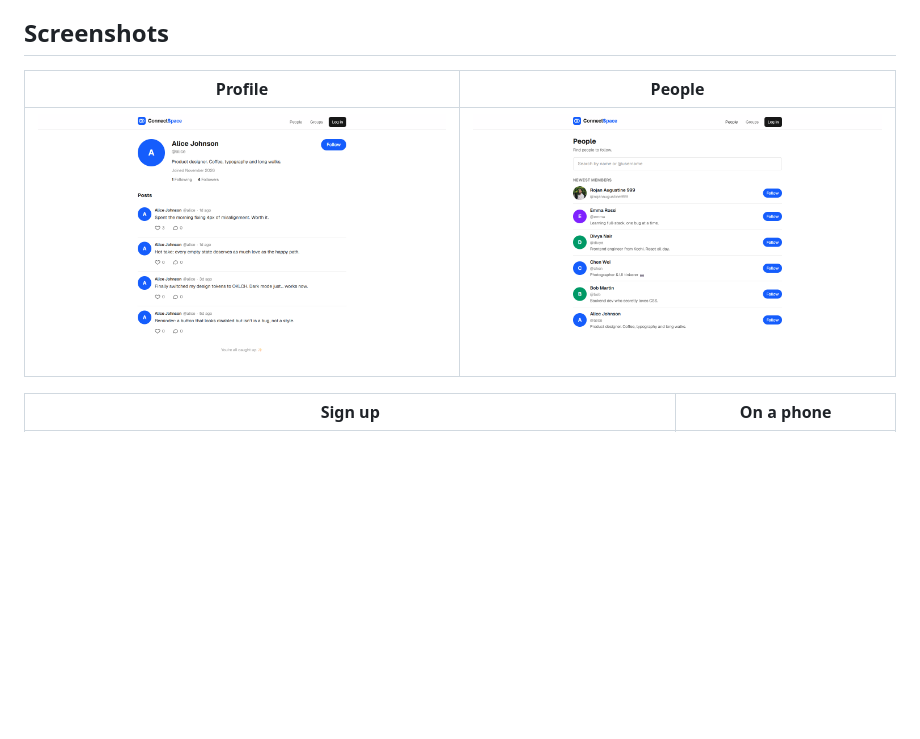
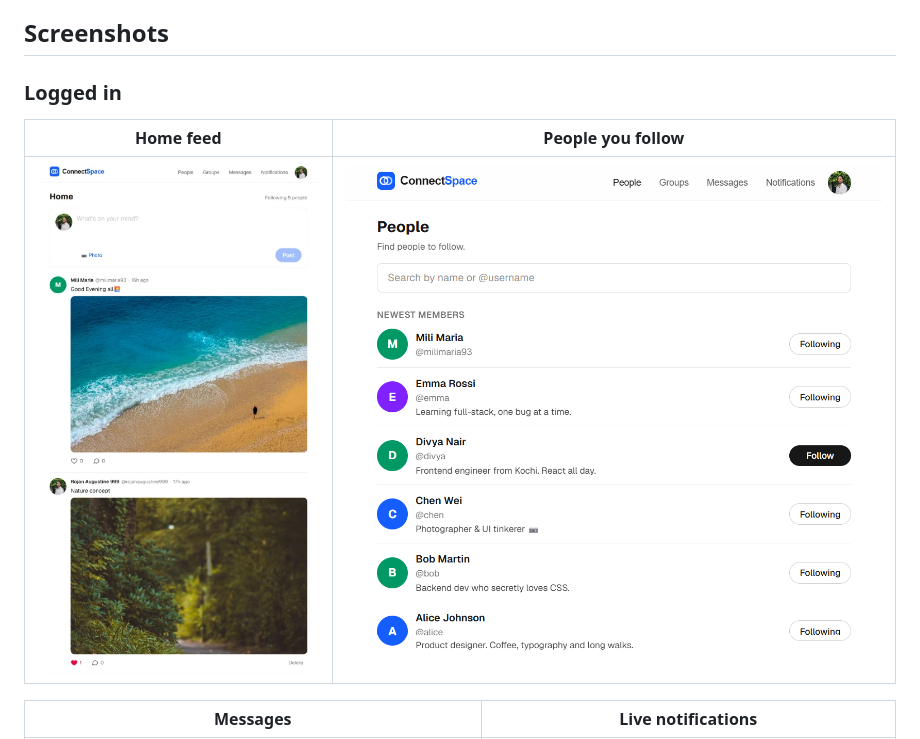
Before and after one commit to rojanaugustine999/connectspace, a Markdown page: README.md, the part around one of its changes. Rendered like a GitHub page; pictures changed too: docs/screenshots/feed.png (added), docs/screenshots/people-following.png (added), docs/screenshots/people.png (deleted); blank space fills up the shorter version.

```diff
--- a/README.md
+++ b/README.md
@@ -35,9 +35,11 @@
 
 ## Screenshots
 
-| Profile | People |
+### Logged in
+
+| Home feed | People you follow |
 |---|---|
-| <img src="docs/screenshots/profile.png" alt="Profile page"> | <img src="docs/screenshots/people.png" alt="People search"> |
+| <img src="docs/screenshots/feed.png" alt="Home feed with photo posts from people you follow" width="400"> | <img src="docs/screenshots/people-following.png" alt="People page showing who you follow"> |
 
-| Sign up | On a phone |
+| Messages | Live notifications |
 |---|---|
```
Also changed, not shown: other parts of README.md (+11 -1 lines), docs/CASE_STUDY.md (+5 -0 lines), docs/screenshots/messages.png (added), docs/screenshots/my-profile.png (added), docs/screenshots/notifications.png (added).
